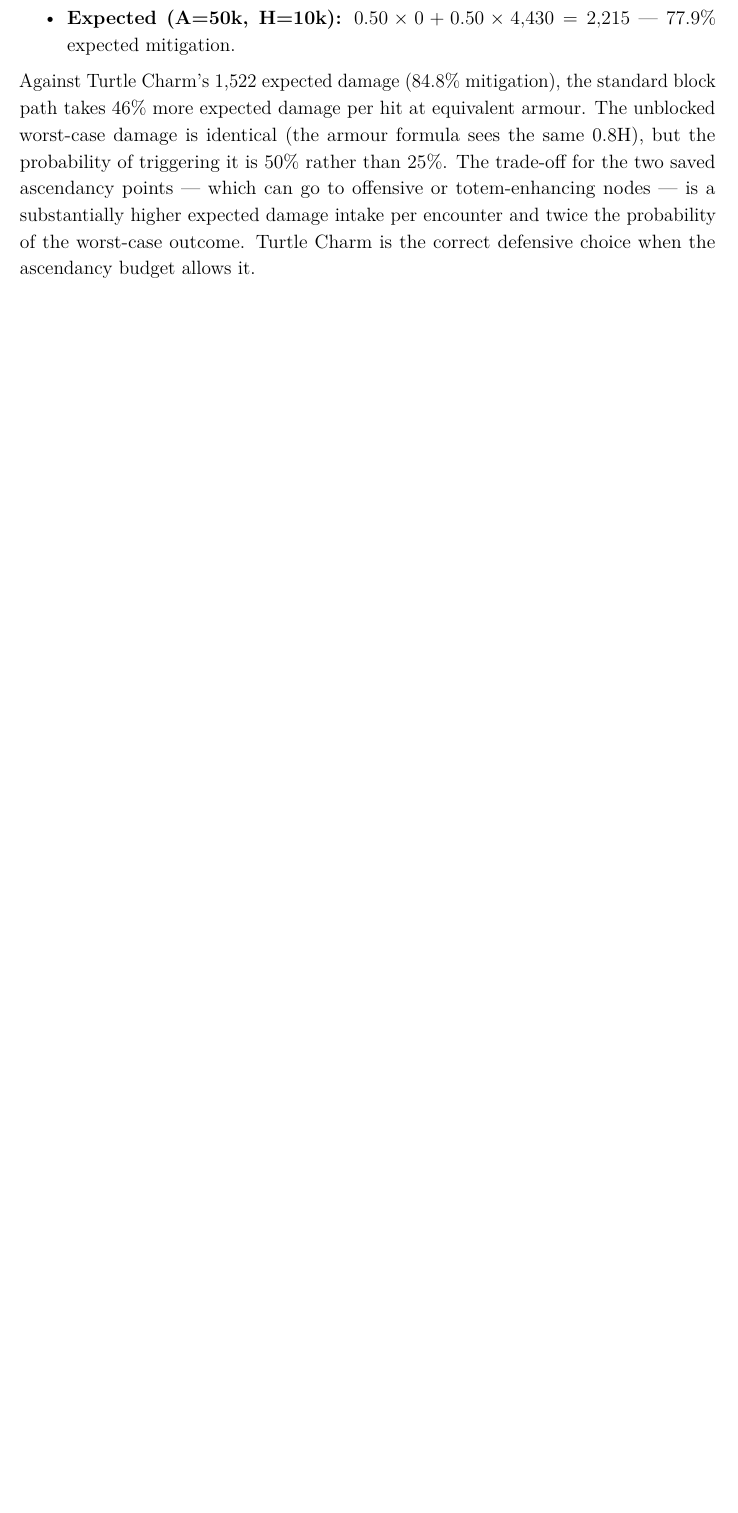
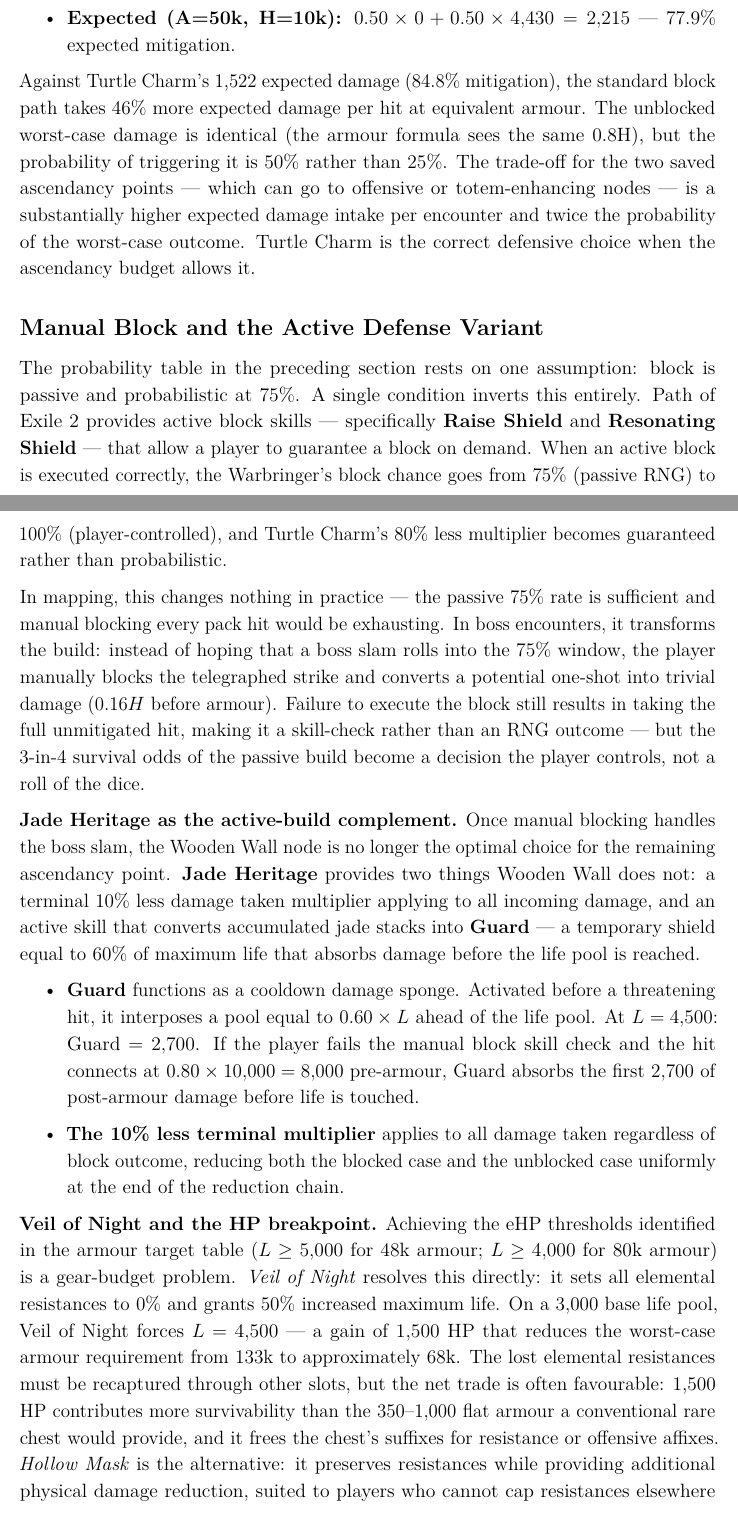
Before and after one commit to denarot/Path_of_Exile_2_Armour_Optimization_and_Survivability_Showcase, a LaTeX document (shaman_analysis.tex): part of page 52 of 55 before the commit and two parts of pages 52 and 53 of 57 after it, the two joined at a grey line, cut so that both start at the same text, the shorter picture padded with empty space. Compiled offline with pdfLaTeX.

Commit message:
Warbringer: add manual block and active defense variant subsection
New subsection "Manual Block and the Active Defense Variant" covers:
- Raise Shield / Resonating Shield convert 75% passive block to 100% on-demand
  in boss encounters, turning RNG into a player skill check
- Jade Heritage as alternative to Wooden Wall: 10% less terminal multiplier +
  Guard skill (60% of max life as absorptive shield on cooldown)
- Veil of Night: sets elemental res to 0%, grants 50% increased max life;
  3k base -> 4.5k HP, reducing worst-case armour requirement from 133k to ~68k
- Hollow Mask as the resistance-preserving alternative
- Updated verdict: with active play, Warbringer approaches conversion/absorption
  archetype viability contingent on execution; raises skill floor of all builds covered

Paper now 57 pages.

Co-Authored-By: Claude Sonnet 4.6 <noreply@anthropic.com>

```diff
--- a/shaman_analysis.tex
+++ b/shaman_analysis.tex
@@ -1415,6 +1415,23 @@
 
 Against Turtle Charm's 1{,}522 expected damage (84.8\% mitigation), the standard block path takes 46\% more expected damage per hit at equivalent armour. The unblocked worst-case damage is identical (the armour formula sees the same 0.8H), but the probability of triggering it is 50\% rather than 25\%. The trade-off for the two saved ascendancy points --- which can go to offensive or totem-enhancing nodes --- is a substantially higher expected damage intake per encounter and twice the probability of the worst-case outcome. Turtle Charm is the correct defensive choice when the ascendancy budget allows it.
 
+\subsection*{Manual Block and the Active Defense Variant}
+
+The probability table in the preceding section rests on one assumption: block is passive and probabilistic at 75\%. A single condition inverts this entirely. Path of Exile 2 provides active block skills --- specifically \textbf{Raise Shield} and \textbf{Resonating Shield} --- that allow a player to guarantee a block on demand. When an active block is executed correctly, the Warbringer's block chance goes from 75\% (passive RNG) to 100\% (player-controlled), and Turtle Charm's 80\% less multiplier becomes guaranteed rather than probabilistic.
+
+In mapping, this changes nothing in practice --- the passive 75\% rate is sufficient and manual blocking every pack hit would be exhausting. In boss encounters, it transforms the build: instead of hoping that a boss slam rolls into the 75\% window, the player manually blocks the telegraphed strike and converts a potential one-shot into trivial damage ($0.16H$ before armour). Failure to execute the block still results in taking the full unmitigated hit, making it a skill-check rather than an RNG outcome --- but the 3-in-4 survival odds of the passive build become a decision the player controls, not a roll of the dice.
+
+\textbf{Jade Heritage as the active-build complement.} Once manual blocking handles the boss slam, the Wooden Wall node is no longer the optimal choice for the remaining ascendancy point. \textbf{Jade Heritage} provides two things Wooden Wall does not: a terminal 10\% less damage taken multiplier applying to all incoming damage, and an active skill that converts accumulated jade stacks into \textbf{Guard} --- a temporary shield equal to 60\% of maximum life that absorbs damage before the life pool is reached.
+
+\begin{itemize}
+    \item \textbf{Guard} functions as a cooldown damage sponge. Activated before a threatening hit, it interposes a pool equal to $0.60 \times L$ ahead of the life pool. At $L = 4{,}500$: Guard $= 2{,}700$. If the player fails the manual block skill check and the hit connects at $0.80 \times 10{,}000 = 8{,}000$ pre-armour, Guard absorbs the first 2{,}700 of post-armour damage before life is touched.
+    \item \textbf{The 10\% less terminal multiplier} applies to all damage taken regardless of block outcome, reducing both the blocked case and the unblocked case uniformly at the end of the reduction chain.
+\end{itemize}
+
+\textbf{Veil of Night and the HP breakpoint.} Achieving the eHP thresholds identified in the armour target table ($L \geq 5{,}000$ for 48k armour; $L \geq 4{,}000$ for 80k armour) is a gear-budget problem. \textit{Veil of Night} resolves this directly: it sets all elemental resistances to 0\% and grants 50\% increased maximum life. On a 3{,}000 base life pool, Veil of Night forces $L = 4{,}500$ --- a gain of 1{,}500 HP that reduces the worst-case armour requirement from 133k to approximately 68k. The lost elemental resistances must be recaptured through other slots, but the net trade is often favourable: 1{,}500 HP contributes more survivability than the 350--1{,}000 flat armour a conventional rare chest would provide, and it frees the chest's suffixes for resistance or offensive affixes. \textit{Hollow Mask} is the alternative: it preserves resistances while providing additional physical damage reduction, suited to players who cannot cap resistances elsewhere but want to stay in the armour-building path.
+
+\textbf{Updated verdict under active play.} The Warbringer with manual block and Jade Heritage is a meaningfully stronger defensive architecture than the passive baseline suggests. In mapping, passive 75\% block already produces better expected mitigation than Shaman; with active block available, every telegraphed boss slam is removed from the probability distribution entirely. Guard provides a deterministic damage buffer against the failure case. The build's ceiling is not constrained by armour formula limits or absorption pool caps --- it is constrained by player execution and the achievable eHP pool. This raises the skill floor above any other archetype examined in this paper, but it also means that a proficient player on this build has access to better worst-case survival than the passive numbers imply. It remains the most demanding defensive investment of the archetypes covered, requiring simultaneous commitment to block chance, armour, and life --- but it rewards that investment with a defensive efficiency that exceeds comparable Marauder-lineage builds and approaches viability at the same tier as the conversion and absorption archetypes, contingent on execution.
+
 \subsection*{Warbringer Positioning}
 
 \begin{table}[htbp]
```
Also changed, not shown: shaman_analysis.pdf.
